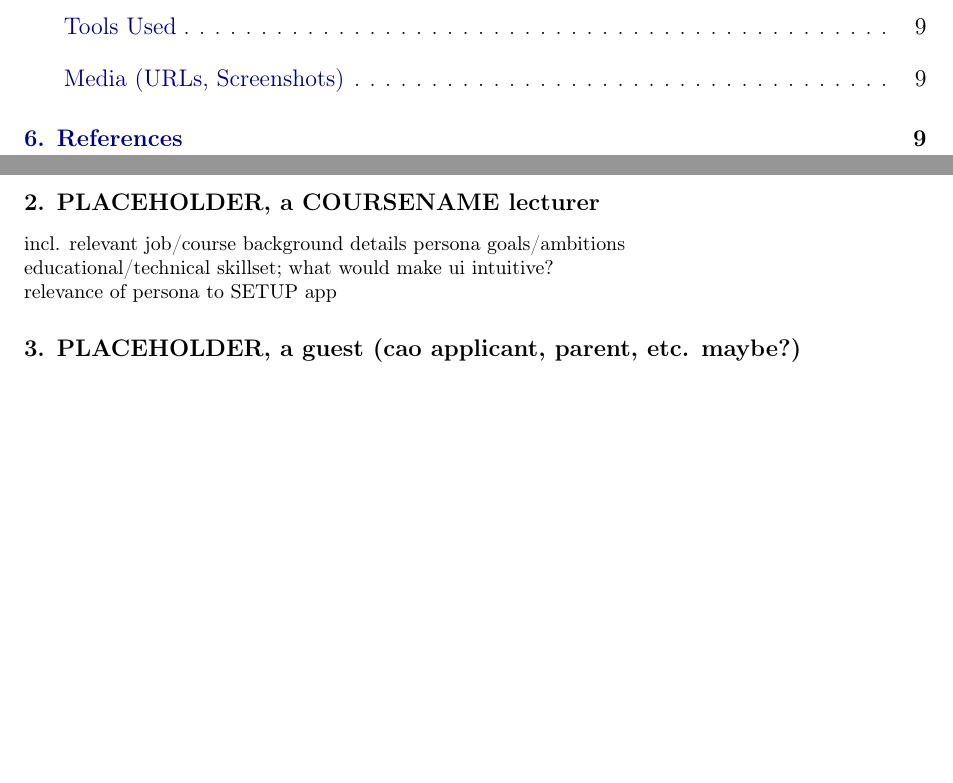
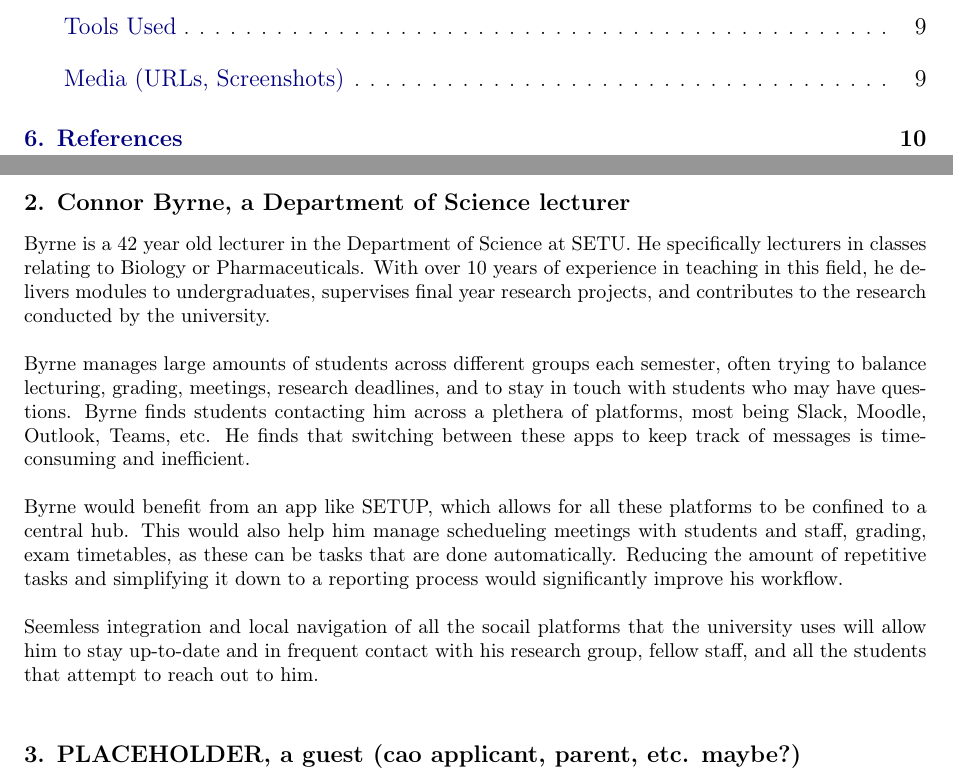
Before and after one commit to rarbin/SWENGCA26, a LaTeX document (texFiles/main.tex, which reads texFiles/personas.tex): two parts of pages 3 and 9 of 10 before the commit and two parts of pages 3 and 9 of 11 after it, joined at a grey line, cut so that both start at the same text, the shorter picture padded with empty space. Compiled offline with pdfLaTeX.

Commit message:
lecturer persona written

```diff
--- a/texFiles/personas.tex
+++ b/texFiles/personas.tex
@@ -14,12 +14,15 @@ persona goals/ambitions\\
 educational/technical skillset; what would make ui intuitive?\\
 relevance of persona to SETUP app
 
-\subsection*{2. PLACEHOLDER, a COURSENAME lecturer}
+\subsection*{2. Connor Byrne, a Department of Science lecturer}
 \addcontentsline{toc}{subsection}{Persona 2}
-incl. relevant job/course background details
-persona goals/ambitions\\
-educational/technical skillset; what would make ui intuitive?\\
-relevance of persona to SETUP app
+Byrne is a 42 year old lecturer in the Department of Science at SETU. He specifically lecturers in classes relating to Biology or Pharmaceuticals. With over 10 years of experience in teaching in this field, he delivers modules to undergraduates, supervises final year research projects, and contributes to the research conducted by the university. \\
+
+Byrne manages large amounts of students across different groups each semester, often trying to balance lecturing, grading, meetings, research deadlines, and to stay in touch with students who may have questions. Byrne finds students contacting him across a plethera of platforms, most being Slack, Moodle, Outlook, Teams, etc. He finds that switching between these apps to keep track of messages is time-consuming and inefficient. \\
+
+Byrne would benefit from an app like SETUP, which allows for all these platforms to be confined to a central hub. This would also help him manage schedueling meetings with students and staff, grading, exam timetables, as these can be tasks that are done automatically. Reducing the amount of repetitive tasks and simplifying it down to a reporting process would significantly improve his workflow. \\
+
+Seemless integration and local navigation of all the socail platforms that the university uses will allow him to stay up-to-date and in frequent contact with his research group, fellow staff, and all the students that attempt to reach out to him. \\
 
 \subsection*{3. PLACEHOLDER, a guest (cao applicant, parent, etc. maybe?)}
 \addcontentsline{toc}{subsection}{Persona 3}
```
